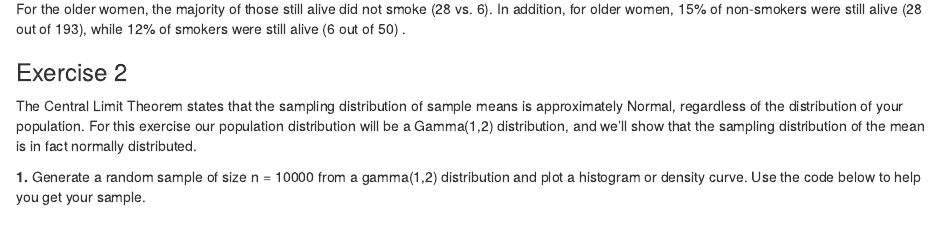
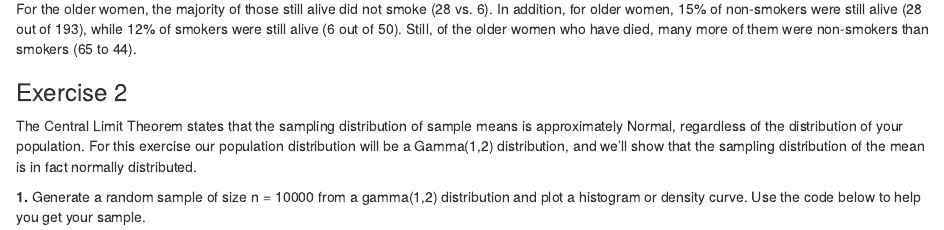
Before and after one commit to rachelhollowgrass/ids-hw-1, an R Markdown document (Homework 6/COMPSCIX 415.2 Homework 6.Rmd): the page in a window 1100 px wide, from 1440 px down. Rendered offline with R 4.5, knitr and Pandoc, with nearby package versions; some code elsewhere in the file could not run offline.

Commit message:
Added part about women over 64 who have  died.

````diff
--- a/Homework 6/COMPSCIX 415.2 Homework 6.Rmd
+++ b/Homework 6/COMPSCIX 415.2 Homework 6.Rmd
@@ -57,7 +57,7 @@ ggplot(whickham4) +
   facet_wrap(~ age_fct, nrow = 8)
 ```
 
-After factoring by age, it makes sense that more of the younger women (< 45) would be alive, and more of the older women (> 64) would be dead. For the older women, the majority of those still alive did not smoke (28 vs. 6). In addition, for older women, 15% of non-smokers were still alive (28 out of 193), while 12% of smokers were still alive (6 out of 50) .
+After factoring by age, it makes sense that more of the younger women (< 45) would be alive, and more of the older women (> 64) would be dead. For the older women, the majority of those still alive did not smoke (28 vs. 6). In addition, for older women, 15% of non-smokers were still alive (28 out of 193), while 12% of smokers were still alive (6 out of 50). Still, of the older women who have died, many more of them were non-smokers than smokers (65 to 44).
 
 ### Exercise 2
 
````
